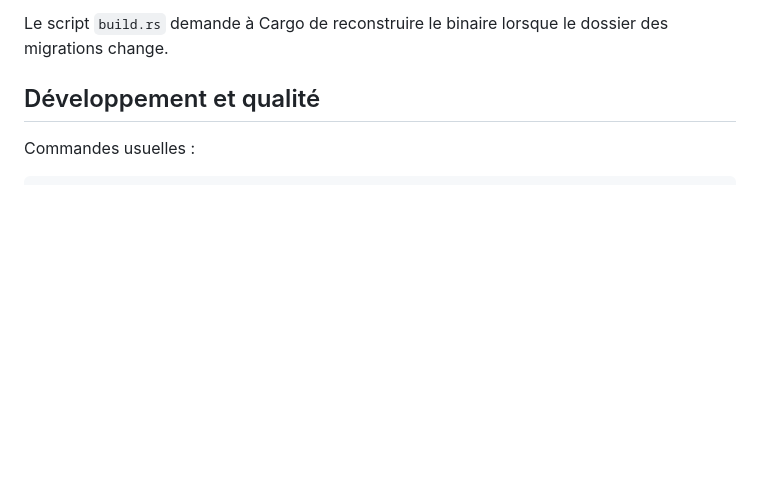
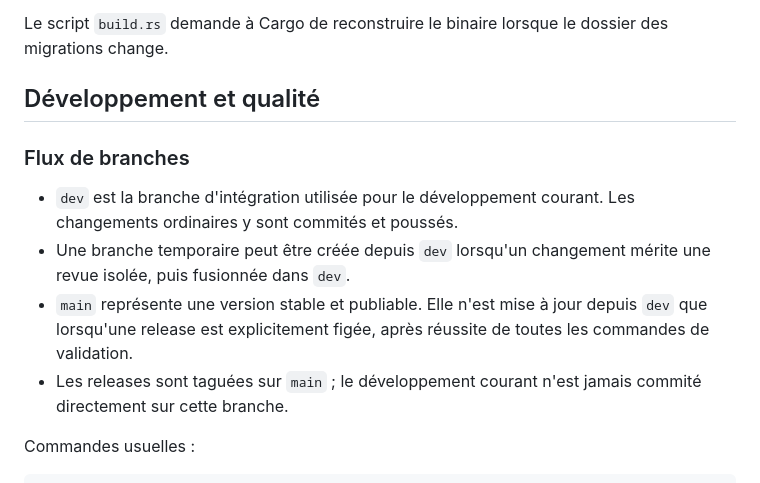
Before and after one commit to r0m1-b/inkriver, a Markdown page: README.fr.md, the part around the change. GitHub-like rendering; blank space fills up the shorter version.

Commit message:
[AI] Document the development branch workflow

````diff
--- a/README.fr.md
+++ b/README.fr.md
@@ -359,6 +359,18 @@ dossier des migrations change.
 
 ## Développement et qualité
 
+### Flux de branches
+
+- `dev` est la branche d'intégration utilisée pour le développement courant.
+  Les changements ordinaires y sont commités et poussés.
+- Une branche temporaire peut être créée depuis `dev` lorsqu'un changement
+  mérite une revue isolée, puis fusionnée dans `dev`.
+- `main` représente une version stable et publiable. Elle n'est mise à jour
+  depuis `dev` que lorsqu'une release est explicitement figée, après réussite
+  de toutes les commandes de validation.
+- Les releases sont taguées sur `main` ; le développement courant n'est jamais
+  commité directement sur cette branche.
+
 Commandes usuelles :
 
 ```bash
````
Also changed, not shown: README.md (+11 -0 lines).
